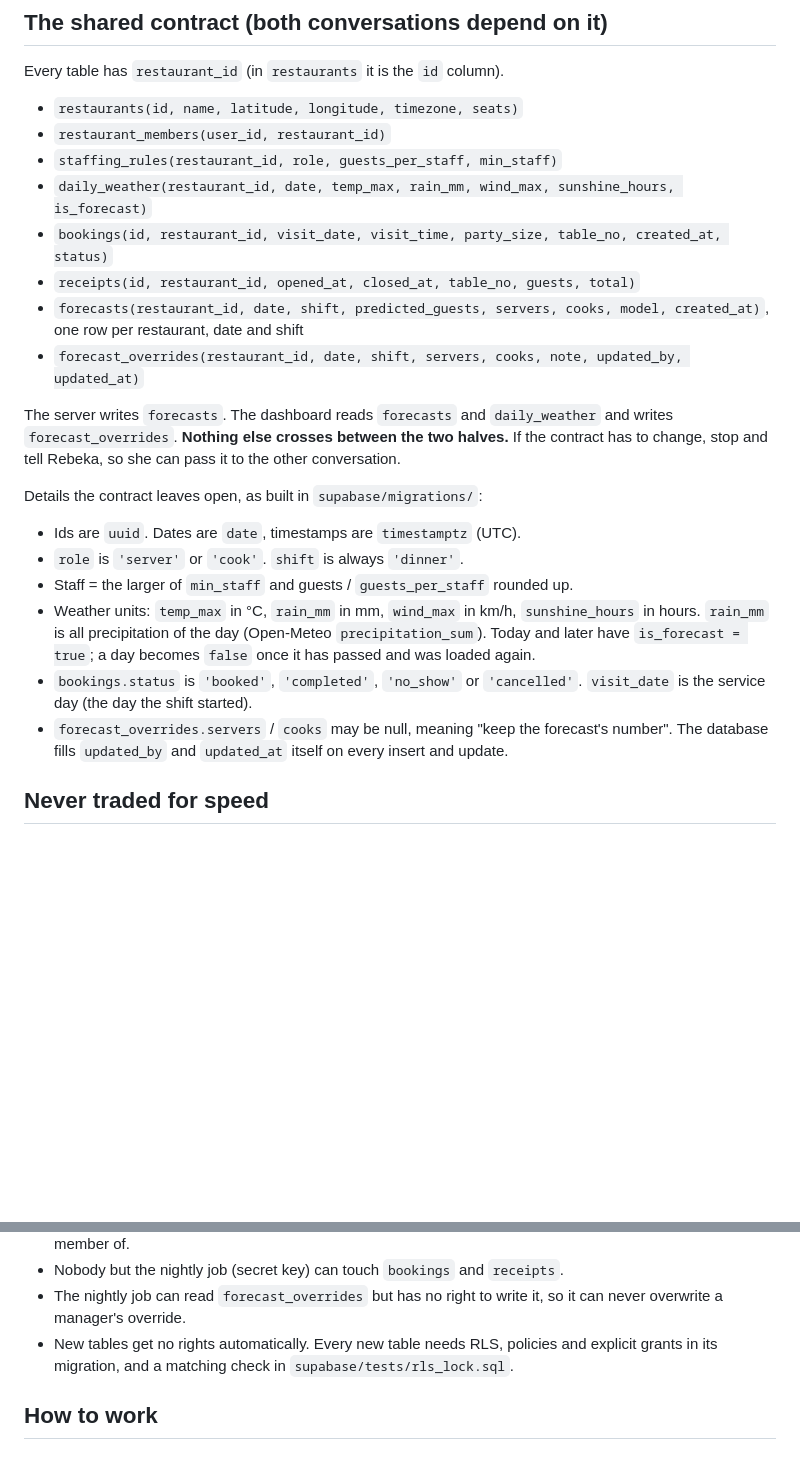
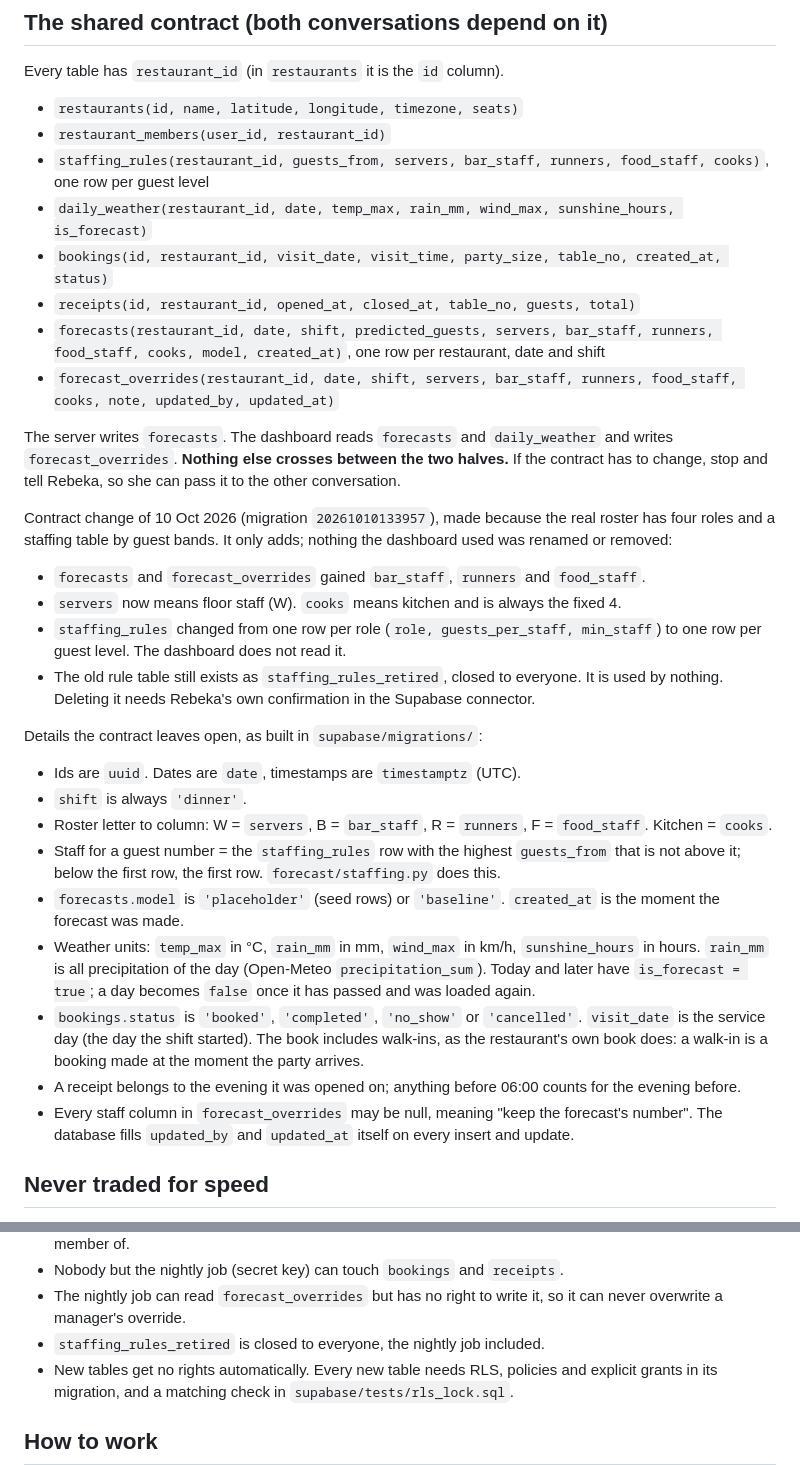
Before and after one commit to rebekaolar-cyber/restaurant-forecast, a Markdown page: CLAUDE.md, 2 parts joined by grey strips. Rendered like a GitHub page; blank space fills up the shorter version.

```diff
--- a/CLAUDE.md
+++ b/CLAUDE.md
@@ -51,29 +72,50 @@ Every table has `restaurant_id` (in `restaurants` it is the `id` column).
 
 - `restaurants(id, name, latitude, longitude, timezone, seats)`
 - `restaurant_members(user_id, restaurant_id)`
-- `staffing_rules(restaurant_id, role, guests_per_staff, min_staff)`
+- `staffing_rules(restaurant_id, guests_from, servers, bar_staff, runners, food_staff, cooks)`,
+  one row per guest level
 - `daily_weather(restaurant_id, date, temp_max, rain_mm, wind_max, sunshine_hours, is_forecast)`
 - `bookings(id, restaurant_id, visit_date, visit_time, party_size, table_no, created_at, status)`
 - `receipts(id, restaurant_id, opened_at, closed_at, table_no, guests, total)`
-- `forecasts(restaurant_id, date, shift, predicted_guests, servers, cooks, model, created_at)`,
-  one row per restaurant, date and shift
-- `forecast_overrides(restaurant_id, date, shift, servers, cooks, note, updated_by, updated_at)`
+- `forecasts(restaurant_id, date, shift, predicted_guests, servers, bar_staff, runners,
+  food_staff, cooks, model, created_at)`, one row per restaurant, date and shift
+- `forecast_overrides(restaurant_id, date, shift, servers, bar_staff, runners, food_staff, cooks,
+  note, updated_by, updated_at)`
 
 The server writes `forecasts`. The dashboard reads `forecasts` and `daily_weather` and writes
 `forecast_overrides`. **Nothing else crosses between the two halves.** If the contract has to
 change, stop and tell Rebeka, so she can pass it to the other conversation.
 
+Contract change of 10 Oct 2026 (migration `20261010133957`), made because the real roster has
+four roles and a staffing table by guest bands. It only adds; nothing the dashboard used was
+renamed or removed:
+
+- `forecasts` and `forecast_overrides` gained `bar_staff`, `runners` and `food_staff`.
+- `servers` now means floor staff (W). `cooks` means kitchen and is always the fixed 4.
+- `staffing_rules` changed from one row per role (`role, guests_per_staff, min_staff`) to one
+  row per guest level. The dashboard does not read it.
+- The old rule table still exists as `staffing_rules_retired`, closed to everyone. It is used by
+  nothing. Deleting it needs Rebeka's own confirmation in the Supabase connector.
+
 Details the contract leaves open, as built in `supabase/migrations/`:
 
 - Ids are `uuid`. Dates are `date`, timestamps are `timestamptz` (UTC).
-- `role` is `'server'` or `'cook'`. `shift` is always `'dinner'`.
-- Staff = the larger of `min_staff` and guests / `guests_per_staff` rounded up.
+- `shift` is always `'dinner'`.
+- Roster letter to column: W = `servers`, B = `bar_staff`, R = `runners`, F = `food_staff`.
+  Kitchen = `cooks`.
+- Staff for a guest number = the `staffing_rules` row with the highest `guests_from` that is not
+  above it; below the first row, the first row. `forecast/staffing.py` does this.
+- `forecasts.model` is `'placeholder'` (seed rows) or `'baseline'`. `created_at` is the moment
+  the forecast was made.
 - Weather units: `temp_max` in °C, `rain_mm` in mm, `wind_max` in km/h, `sunshine_hours` in hours.
   `rain_mm` is all precipitation of the day (Open-Meteo `precipitation_sum`). Today and later
   have `is_forecast = true`; a day becomes `false` once it has passed and was loaded again.
 - `bookings.status` is `'booked'`, `'completed'`, `'no_show'` or `'cancelled'`.
-  `visit_date` is the service day (the day the shift started).
-- `forecast_overrides.servers` / `cooks` may be null, meaning "keep the forecast's number".
+  `visit_date` is the service day (the day the shift started). The book includes walk-ins, as
+  the restaurant's own book does: a walk-in is a booking made at the moment the party arrives.
+- A receipt belongs to the evening it was opened on; anything before 06:00 counts for the evening
+  before.
+- Every staff column in `forecast_overrides` may be null, meaning "keep the forecast's number".
   The database fills `updated_by` and `updated_at` itself on every insert and update.
 
 ## Never traded for speed
@@ -96,6 +138,7 @@ How the lock is built (keep it this way when adding tables):
 - Nobody but the nightly job (secret key) can touch `bookings` and `receipts`.
 - The nightly job can read `forecast_overrides` but has no right to write it, so it can never
   overwrite a manager's override.
+- `staffing_rules_retired` is closed to everyone, the nightly job included.
 - New tables get no rights automatically. Every new table needs RLS, policies and explicit grants
   in its migration, and a matching check in `supabase/tests/rls_lock.sql`.
 
```
Also changed, not shown: other parts of CLAUDE.md (+46 -2 lines).
